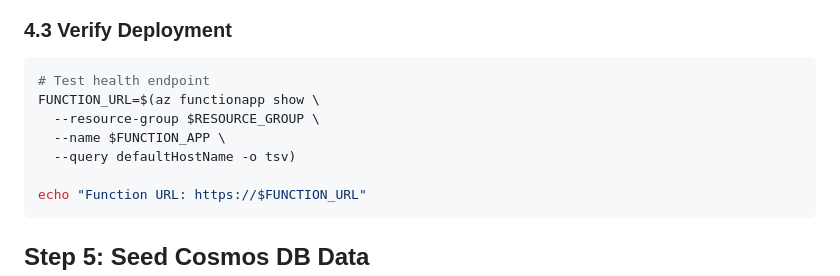
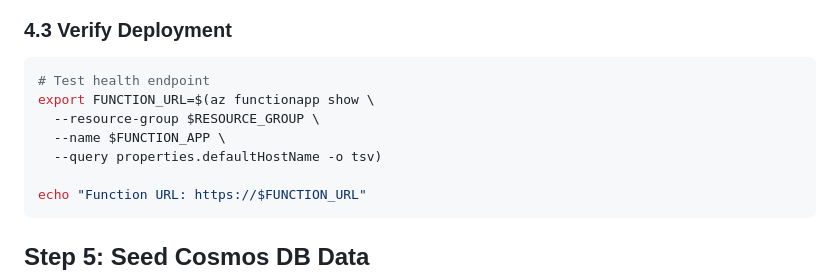
Before and after one commit to catay7818/foundry-obo, a Markdown page: docs/setup-guide.md, the part around one of its changes. GitHub-like rendering.

Commit message:
update setup

````diff
--- a/docs/setup-guide.md
+++ b/docs/setup-guide.md
@@ -212,10 +213,10 @@ func azure functionapp publish $FUNCTION_APP
 
 ```bash
 # Test health endpoint
-FUNCTION_URL=$(az functionapp show \
+export FUNCTION_URL=$(az functionapp show \
   --resource-group $RESOURCE_GROUP \
   --name $FUNCTION_APP \
-  --query defaultHostName -o tsv)
+  --query properties.defaultHostName -o tsv)
 
 echo "Function URL: https://$FUNCTION_URL"
 ```
````
Also changed, not shown: other parts of docs/setup-guide.md (+1 -0 lines).
